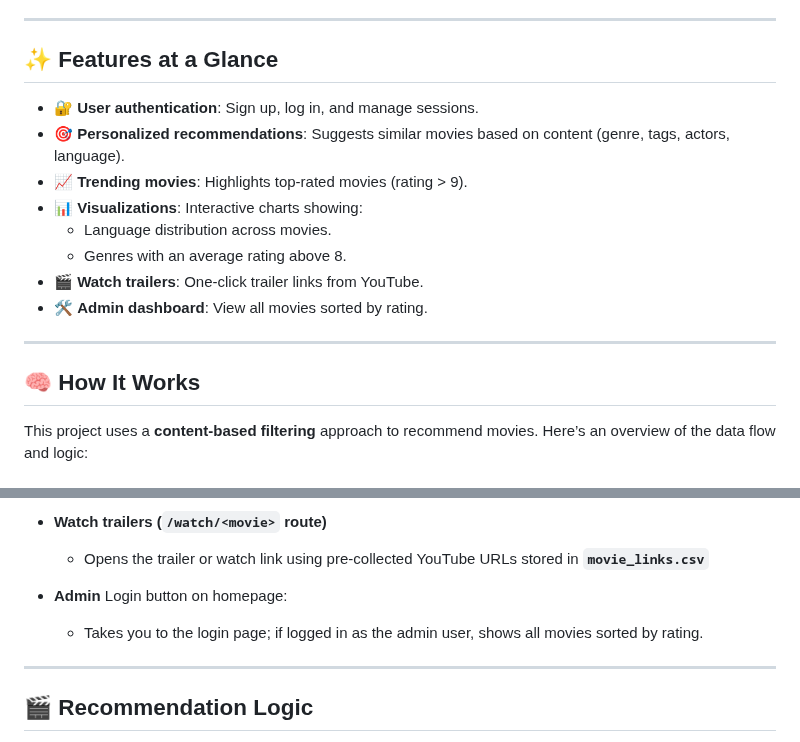
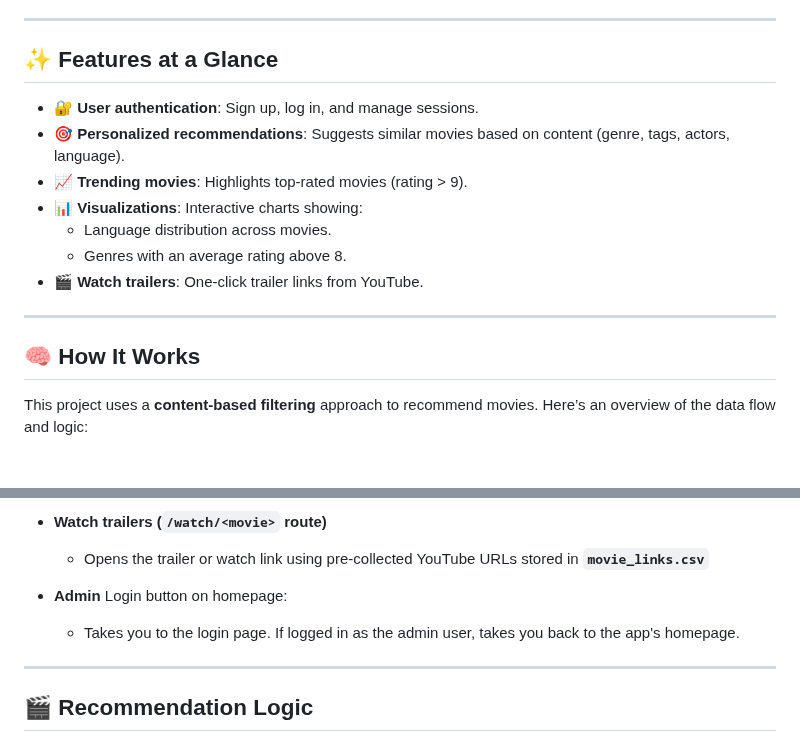
Before and after one commit to Avik-Das-567/Netflix-Style-Movie-Recommender, a Markdown page: README.md, 2 parts joined by grey strips. Drawn GitHub-style.

```diff
--- a/README.md
+++ b/README.md
@@ -5,7 +5,7 @@ Inspired by Netflix, this web app offers personalized recommendations, trending
 
 ---
 
-## ✨ **Features at a Glance**
+## ✨ Features at a Glance
 
 - 🔐 **User authentication**: Sign up, log in, and manage sessions.
 - 🎯 **Personalized recommendations**: Suggests similar movies based on content (genre, tags, actors, language).
@@ -14,11 +14,10 @@ Inspired by Netflix, this web app offers personalized recommendations, trending
   - Language distribution across movies.
   - Genres with an average rating above 8.
 - 🎬 **Watch trailers**: One-click trailer links from YouTube.
-- 🛠 **Admin dashboard**: View all movies sorted by rating.
 
 ---
 
-## 🧠 **How It Works**
+## 🧠 How It Works
 
 This project uses a **content-based filtering** approach to recommend movies. Here’s an overview of the data flow and logic:
 
@@ -116,7 +115,7 @@ Netflix-App/
   - Opens the trailer or watch link using pre-collected YouTube URLs stored in **`movie_links.csv`**
 
 - **Admin** Login button on homepage:
-  - Takes you to the login page; if logged in as the admin user, shows all movies sorted by rating.
+  - Takes you to the login page. If logged in as the admin user, takes you back to the app's homepage.
 
 ---
 
```
Also changed, not shown: other parts of README.md (+2 -2 lines).
